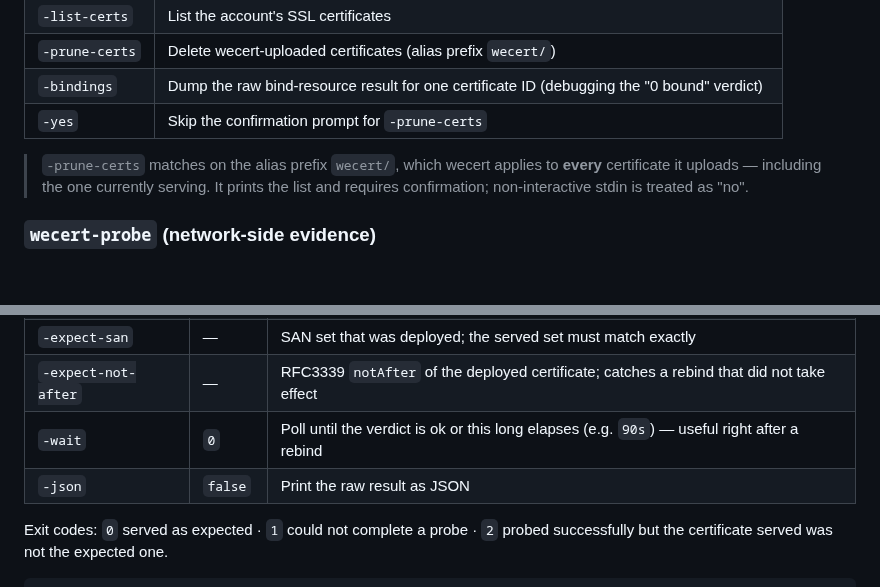
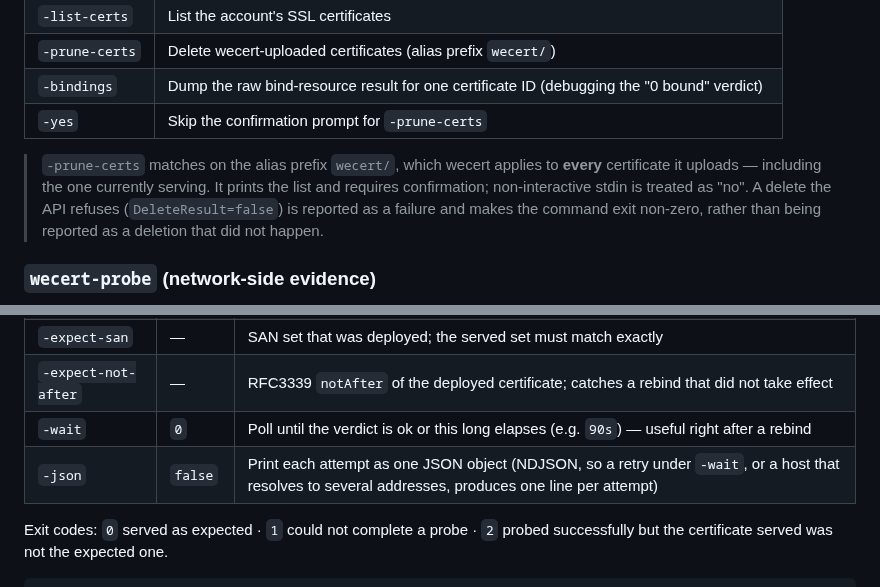
Before and after one commit to susunola/wecert, a Markdown page: README.md, 2 parts joined by grey strips. Drawn GitHub-style; folded sections open; blank space fills up the shorter version.

```diff
--- a/README.md
+++ b/README.md
@@ -474,7 +474,7 @@ Exit codes: `0` written (or unchanged), `1` the program failed, `2` **deliberate
 | `-bindings` | Dump the raw bind-resource result for one certificate ID (debugging the "0 bound" verdict) |
 | `-yes` | Skip the confirmation prompt for `-prune-certs` |
 
-> `-prune-certs` matches on the alias prefix `wecert/`, which wecert applies to **every** certificate it uploads — including the one currently serving. It prints the list and requires confirmation; non-interactive stdin is treated as "no".
+> `-prune-certs` matches on the alias prefix `wecert/`, which wecert applies to **every** certificate it uploads — including the one currently serving. It prints the list and requires confirmation; non-interactive stdin is treated as "no". A delete the API refuses (`DeleteResult=false`) is reported as a failure and makes the command exit non-zero, rather than being reported as a deletion that did not happen.
 
 ### `wecert-probe` (network-side evidence)
 
@@ -489,7 +489,7 @@ Dials a real TLS connection and reports the certificate the far end actually ser
 | `-expect-san` | — | SAN set that was deployed; the served set must match exactly |
 | `-expect-not-after` | — | RFC3339 `notAfter` of the deployed certificate; catches a rebind that did not take effect |
 | `-wait` | `0` | Poll until the verdict is ok or this long elapses (e.g. `90s`) — useful right after a rebind |
-| `-json` | `false` | Print the raw result as JSON |
+| `-json` | `false` | Print each attempt as one JSON object (NDJSON, so a retry under `-wait`, or a host that resolves to several addresses, produces one line per attempt) |
 
 Exit codes: `0` served as expected · `1` could not complete a probe · `2` probed successfully but the certificate served was not the expected one.
 
```
Also changed, not shown: README.zh-CN.md (+2 -2 lines).
